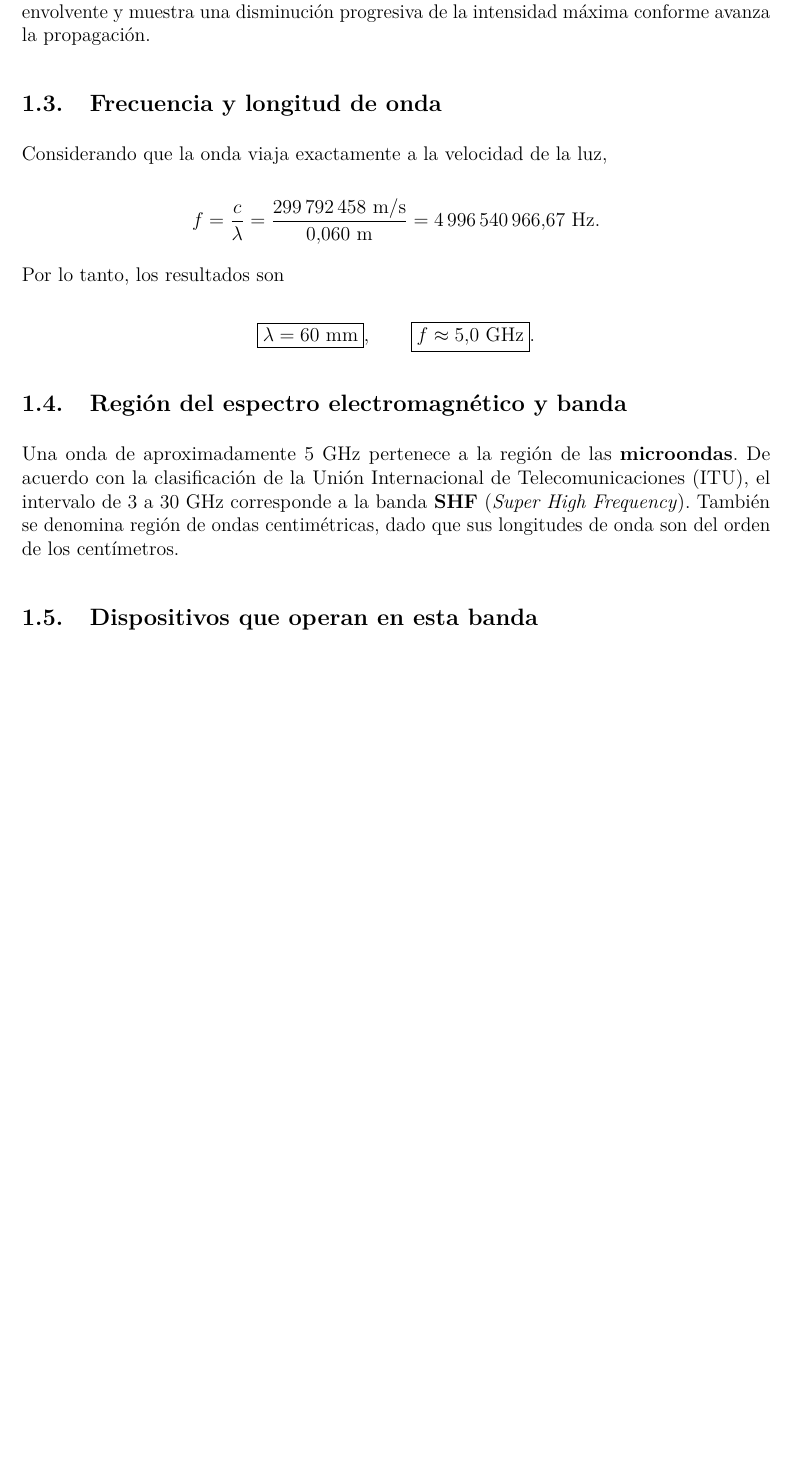
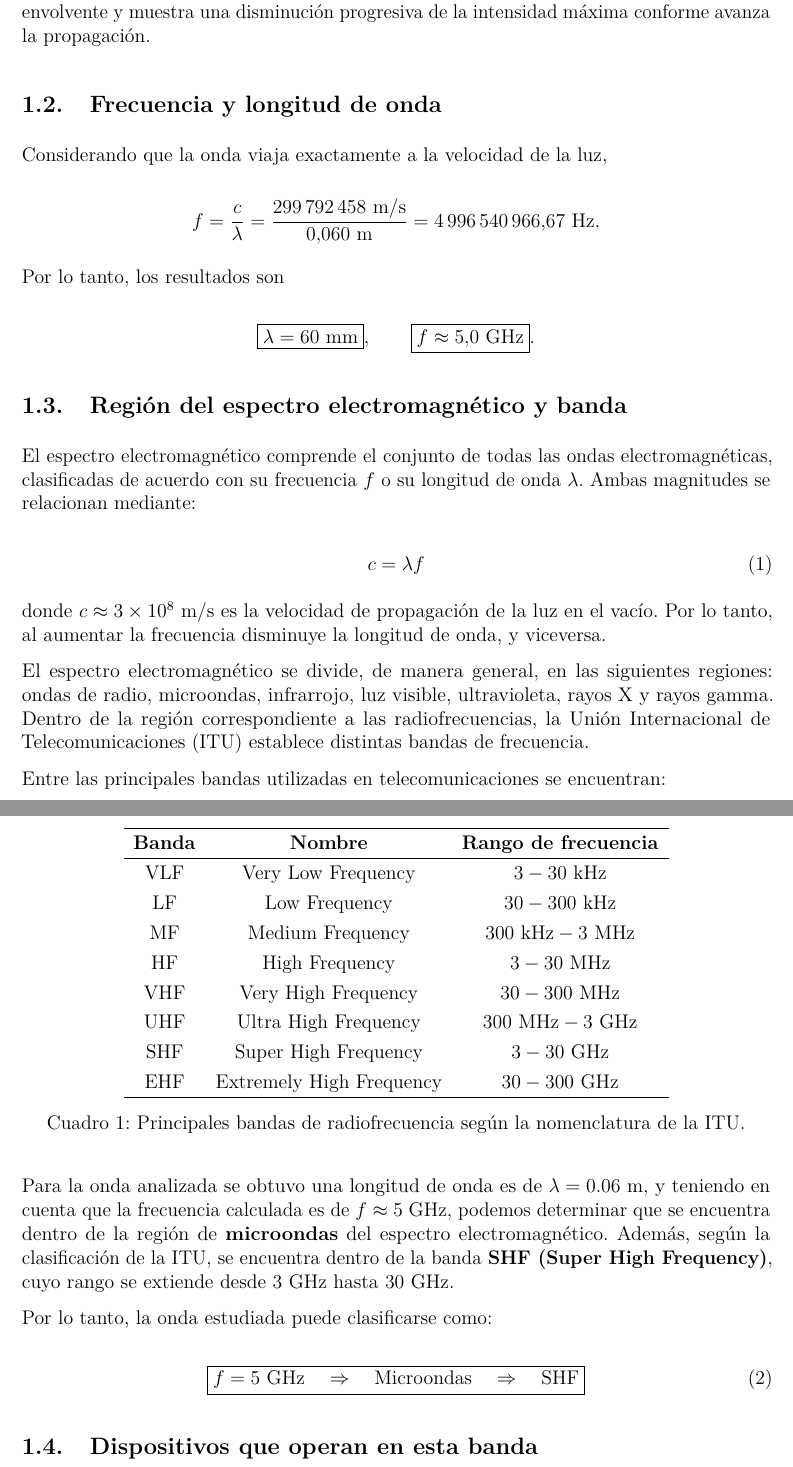
Before and after one commit to Javier-Sinuka/Data_Communication_FCEFyN, a LaTeX document (Laboratories/L1/Informe_TP1_Comunicaciones.tex): part of page 5 of 17 before the commit and two parts of pages 3 and 4 of 16 after it, the two joined at a grey line, cut so that both start at the same text, the shorter picture padded with empty space. Compiled offline with pdfLaTeX.

Commit message:
Modified files for Laboratorie

```diff
--- a/Laboratories/L1/Informe_TP1_Comunicaciones.tex
+++ b/Laboratories/L1/Informe_TP1_Comunicaciones.tex
@@ -147,12 +94,59 @@ Por lo tanto, los resultados son
 
 \subsection{Región del espectro electromagnético y banda}
 
-Una onda de aproximadamente $5\ \mathrm{GHz}$ pertenece a la región de las
-\textbf{microondas}. De acuerdo con la clasificación de la Unión Internacional
-de Telecomunicaciones (ITU), el intervalo de $3$ a $30\ \mathrm{GHz}$
-corresponde a la banda \textbf{SHF} (\emph{Super High Frequency}). También se
-denomina región de ondas centimétricas, dado que sus longitudes de onda son del
-orden de los centímetros.
+El espectro electromagnético comprende el conjunto de todas las ondas
+electromagnéticas, clasificadas de acuerdo con su frecuencia $f$ o su
+longitud de onda $\lambda$. Ambas magnitudes se relacionan mediante:
+
+\begin{equation}
+    c = \lambda f
+\end{equation}
+
+donde $c \approx 3 \times 10^{8}\ \text{m/s}$ es la velocidad de propagación
+de la luz en el vacío. Por lo tanto, al aumentar la frecuencia disminuye la
+longitud de onda, y viceversa.
+
+El espectro electromagnético se divide, de manera general, en las siguientes
+regiones: ondas de radio, microondas, infrarrojo, luz visible, ultravioleta,
+rayos X y rayos gamma. Dentro de la región correspondiente a las
+radiofrecuencias, la Unión Internacional de Telecomunicaciones (ITU) establece
+distintas bandas de frecuencia.
+
+Entre las principales bandas utilizadas en telecomunicaciones se encuentran:
+
+\begin{table}[H]
+\centering
+\begin{tabular}{c c c}
+\hline
+\textbf{Banda} & \textbf{Nombre} & \textbf{Rango de frecuencia} \\
+\hline
+VLF & Very Low Frequency & $3 - 30\ \text{kHz}$ \\
+LF  & Low Frequency & $30 - 300\ \text{kHz}$ \\
+MF  & Medium Frequency & $300\ \text{kHz} - 3\ \text{MHz}$ \\
+HF  & High Frequency & $3 - 30\ \text{MHz}$ \\
+VHF & Very High Frequency & $30 - 300\ \text{MHz}$ \\
+UHF & Ultra High Frequency & $300\ \text{MHz} - 3\ \text{GHz}$ \\
+SHF & Super High Frequency & $3 - 30\ \text{GHz}$ \\
+EHF & Extremely High Frequency & $30 - 300\ \text{GHz}$ \\
+\hline
+\end{tabular}
+\caption{Principales bandas de radiofrecuencia según la nomenclatura de la ITU.}
+\end{table}
+
+Para la onda analizada se obtuvo una longitud de onda es de \( \lambda = 0.06\ \text{m} \), y teniendo en
+cuenta que la frecuencia calculada es de \( f \approx 5\ \text{GHz} \), podemos determinar que se encuentra
+dentro de la región de \textbf{microondas} del espectro electromagnético. Además, según la
+clasificación de la ITU, se encuentra dentro de la banda
+\textbf{SHF (Super High Frequency)}, cuyo rango se extiende desde
+$3\ \text{GHz}$ hasta $30\ \text{GHz}$.
+
+Por lo tanto, la onda estudiada puede clasificarse como:
+
+\begin{equation}
+    \boxed{f = 5\ \text{GHz}
+    \quad \Rightarrow \quad
+    \text{Microondas} \quad \Rightarrow \quad \text{SHF}}
+\end{equation}
 
 \subsection{Dispositivos que operan en esta banda}
 
```
Also changed, not shown: Laboratories/L1/Informe_TP1_Comunicaciones.pdf (added), Laboratories/L1/Informe_TP1_Comunicaciones.tex (63 more changed lines).
